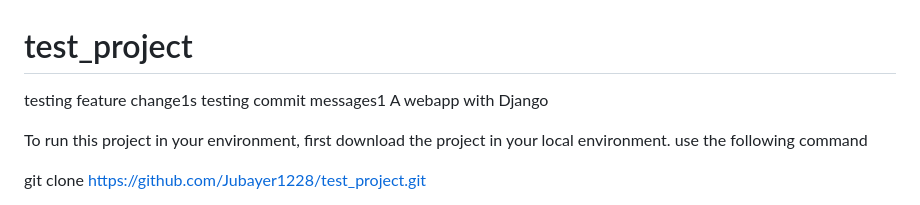
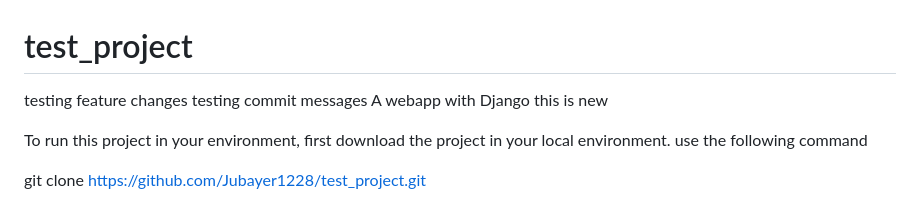
Before and after one commit to Jubayer1228/test_project, a Markdown page: README.md, the part around the change. GitHub-like rendering.

Commit message:
Implemented feature x2

```diff
--- a/README.md
+++ b/README.md
@@ -1,7 +1,8 @@
 # test_project
-testing feature change1s
-testing commit messages1
+testing feature changes
+testing commit messages
 A webapp with Django
+this is new
 
 To run this project in your environment, first download the project in your local environment. use the following command
 
```
